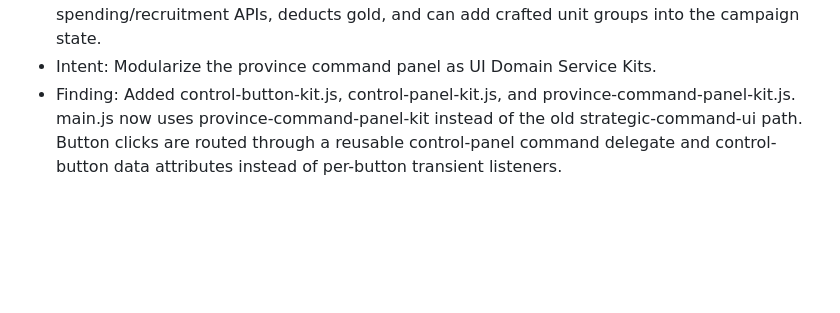
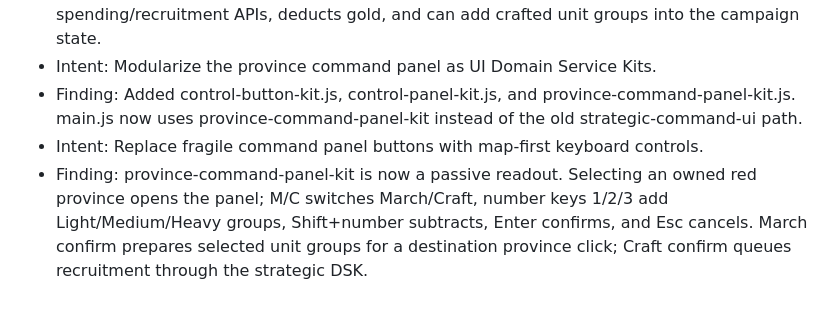
Before and after one commit to LuminaryLabs-Publish/TheCavalryOfRome, a Markdown page: memory.md, the part around the change. Rendered like a GitHub page; blank space fills up the shorter version.

Commit message:
Record keyboard province command controls

```diff
--- a/memory.md
+++ b/memory.md
@@ -72,4 +72,6 @@
 - Intent: Add province command popup and world-action budget.
 - Finding: strategic-board-game-loop-kit tracks two world actions per turn, exposes spending/recruitment APIs, deducts gold, and can add crafted unit groups into the campaign state.
 - Intent: Modularize the province command panel as UI Domain Service Kits.
-- Finding: Added control-button-kit.js, control-panel-kit.js, and province-command-panel-kit.js. main.js now uses province-command-panel-kit instead of the old strategic-command-ui path. Button clicks are routed through a reusable control-panel command delegate and control-button data attributes instead of per-button transient listeners.
+- Finding: Added control-button-kit.js, control-panel-kit.js, and province-command-panel-kit.js. main.js now uses province-command-panel-kit instead of the old strategic-command-ui path.
+- Intent: Replace fragile command panel buttons with map-first keyboard controls.
+- Finding: province-command-panel-kit is now a passive readout. Selecting an owned red province opens the panel; M/C switches March/Craft, number keys 1/2/3 add Light/Medium/Heavy groups, Shift+number subtracts, Enter confirms, and Esc cancels. March confirm prepares selected unit groups for a destination province click; Craft confirm queues recruitment through the strategic DSK.
```
